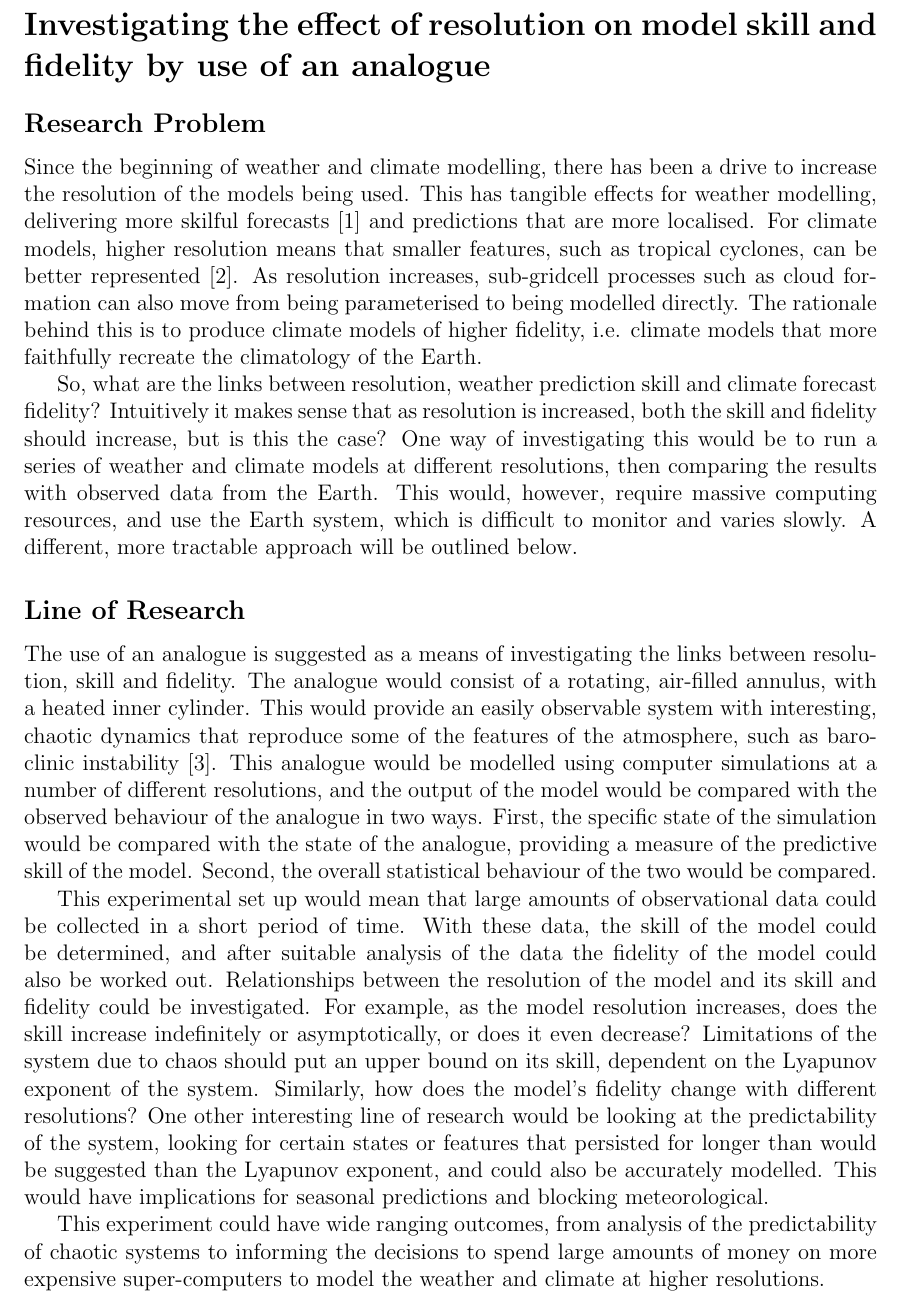
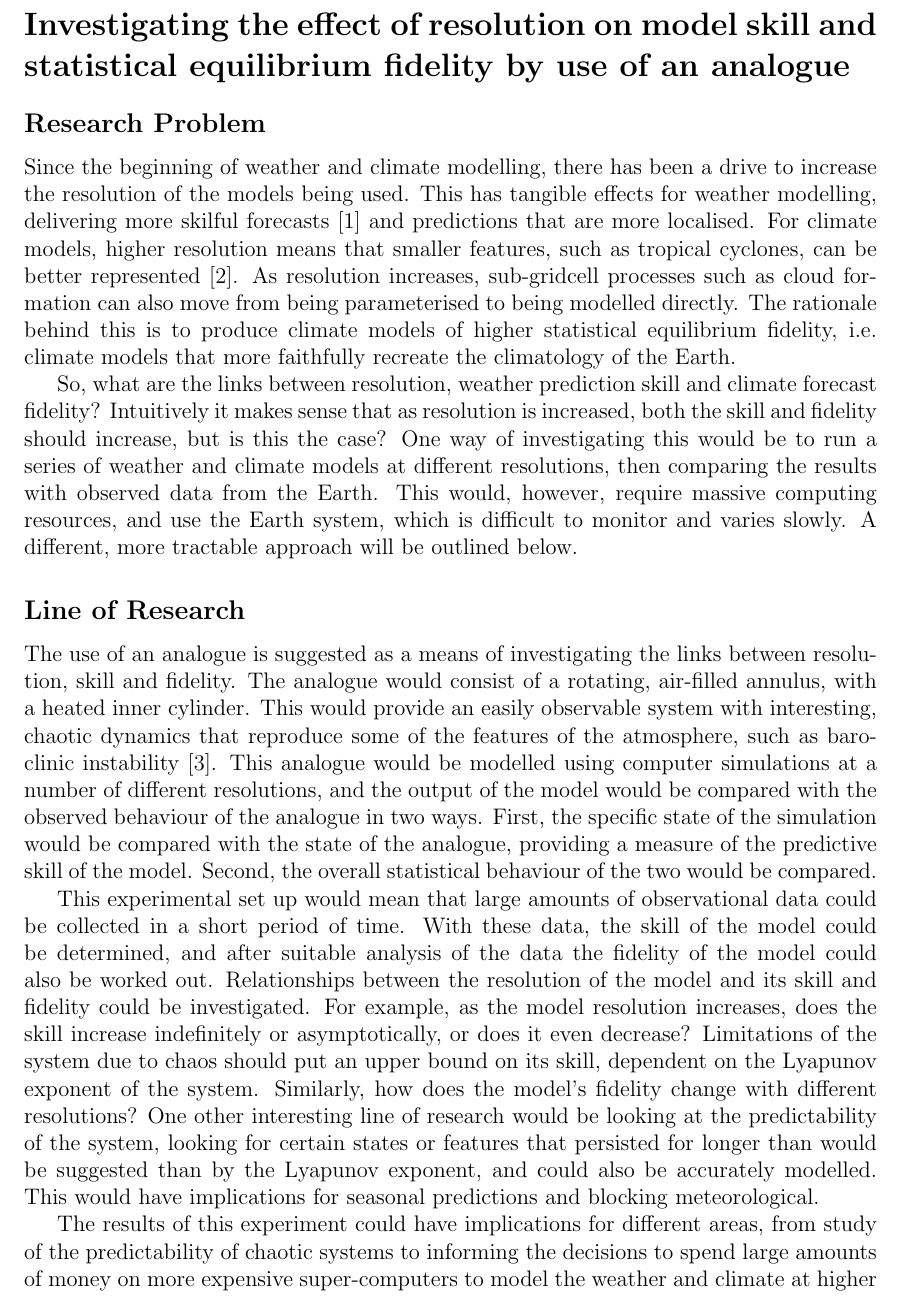
Before and after one commit to markmuetz/research_problem, a LaTeX document (research_problem.tex): part of page 1 of 2, cut so that both start at the same text. Compiled offline with pdfLaTeX.

Commit message:
Changes after shown to RM.

```diff
--- a/research_problem.tex
+++ b/research_problem.tex
@@ -33,14 +33,14 @@
 % \usepackage[backend=biber]{biblatex}
 \addbibresource{references/references.bib} % note the .bib is required
 
-\title{Investigating the effect of resolution on model skill and fidelity by use of an analogue}
+\title{Investigating the effect of resolution on model skill and statistical equilibrium fidelity by use of an analogue}
 \author{Mark Muetzelfeldt - UCL Department of Geography}
 
 \date{16 January, 2015}
 
 \begin{document}
 
-\section*{Investigating the effect of resolution on model skill and fidelity by use of an analogue}
+\section*{Investigating the effect of resolution on model skill and statistical equilibrium fidelity by use of an analogue}
 
 % Should be around 500 words.
 % 20\ts{th} Century Reanalysis Project
@@ -64,10 +64,10 @@ Since the beginning of weather and climate modelling, there has been a drive to
 resolution of the models being used. This has tangible effects for weather modelling, delivering
 more skilful forecasts \cite{buizza2003benefits} and predictions that are more localised. For
 climate models, higher resolution means that smaller features, such as tropical cyclones, can be
-better represented \cite{bengtsson1995hurricane}. As resolution increases, sub-gridcell processes such as cloud formation can also
-move from being parameterised to being modelled directly. The rationale behind this is to produce
-climate models of higher fidelity, i.e. climate models that more faithfully recreate the climatology
-of the Earth.
+better represented \cite{bengtsson1995hurricane}. As resolution increases, sub-gridcell processes
+such as cloud formation can also move from being parameterised to being modelled directly. The
+rationale behind this is to produce climate models of higher statistical equilibrium fidelity, i.e.
+climate models that more faithfully recreate the climatology of the Earth.
 
 So, what are the links between resolution, weather prediction skill and climate forecast fidelity?
 Intuitively it makes sense that as resolution is increased, both the skill and fidelity should
@@ -97,12 +97,12 @@ it even decrease? Limitations of the system due to chaos should put an upper bou
 dependent on the Lyapunov exponent of the system. Similarly, how does the model's fidelity change
 with different resolutions? One other interesting line of research would be looking at the
 predictability of the system, looking for certain states or features that persisted for longer than
-would be suggested than the Lyapunov exponent, and could also be accurately modelled. This would
+would be suggested than by the Lyapunov exponent, and could also be accurately modelled. This would
 have implications for seasonal predictions and blocking meteorological.
 
-This experiment could have wide ranging outcomes, from analysis of the predictability of chaotic
-systems to informing the decisions to spend large amounts of money on more expensive super-computers
-to model the weather and climate at higher resolutions.
+The results of this experiment could have implications for different areas, from study of the
+predictability of chaotic systems to informing the decisions to spend large amounts of money on more
+expensive super-computers to model the weather and climate at higher resolutions.
 
 \printbibliography[title={References}]
 
```
